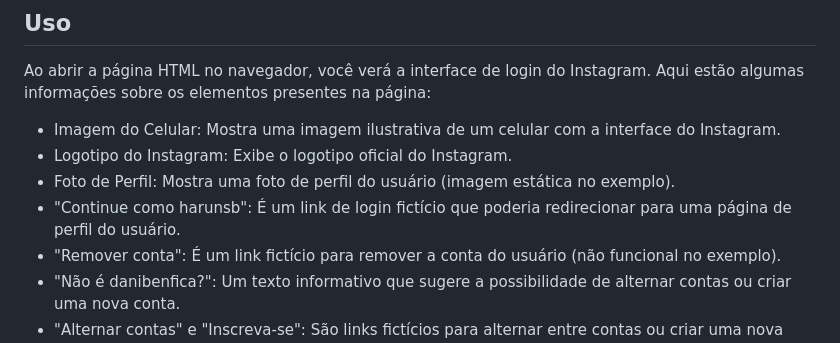
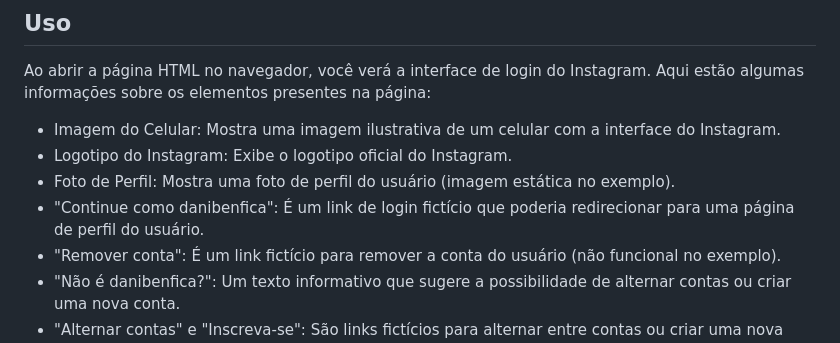
Before and after one commit to danibenfica/Instagram-Page, a Markdown page: README.md, the part around the change. Rendered like a GitHub page.

Commit message:
Atualizando documentação

```diff
--- a/README.md
+++ b/README.md
@@ -21,7 +21,7 @@ Ao abrir a página HTML no navegador, você verá a interface de login do Instag
 - Imagem do Celular: Mostra uma imagem ilustrativa de um celular com a interface do Instagram.
 - Logotipo do Instagram: Exibe o logotipo oficial do Instagram.
 - Foto de Perfil: Mostra uma foto de perfil do usuário (imagem estática no exemplo).
-- "Continue como harunsb": É um link de login fictício que poderia redirecionar para uma página de perfil do usuário.
+- "Continue como danibenfica": É um link de login fictício que poderia redirecionar para uma página de perfil do usuário.
 - "Remover conta": É um link fictício para remover a conta do usuário (não funcional no exemplo).
 - "Não é danibenfica?": Um texto informativo que sugere a possibilidade de alternar contas ou criar uma nova conta.
 - "Alternar contas" e "Inscreva-se": São links fictícios para alternar entre contas ou criar uma nova conta (não funcionais no exemplo).
```
